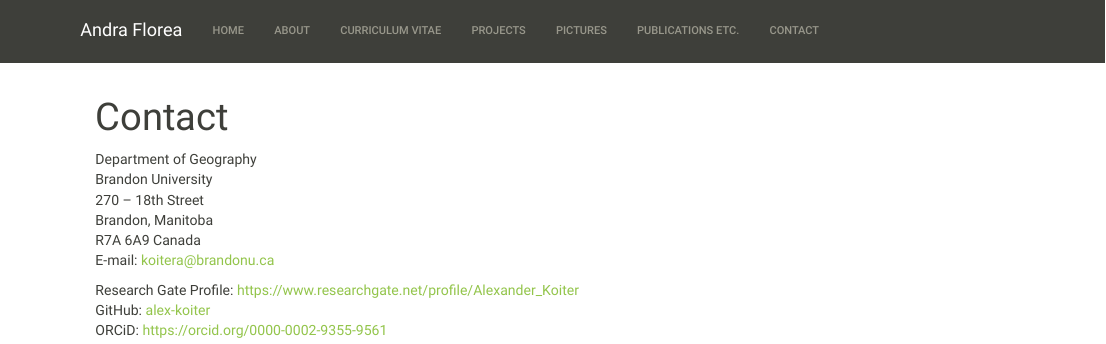
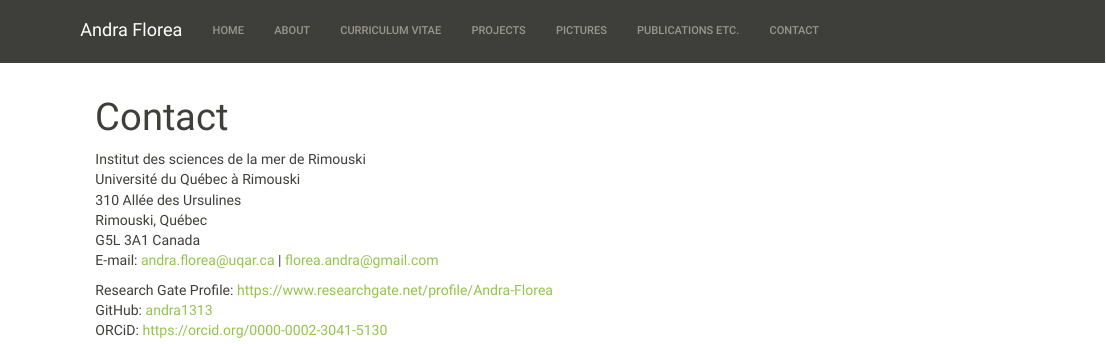
Before and after one commit to andra1313/andra1313.github.io, an R Markdown document (contact.Rmd): the page in a window 1100 px wide, from its top. Rendered offline with R 4.5, knitr and Pandoc, with nearby package versions.

Commit message:
update contact

```diff
--- a/contact.Rmd
+++ b/contact.Rmd
@@ -2,13 +2,14 @@
   title: "Contact"
 ---
 
-Department of Geography
-Brandon University
-270 – 18th Street
-Brandon, Manitoba
-R7A 6A9 Canada
-E-mail: <koitera@brandonu.ca>
+Institut des sciences de la mer de Rimouski<br>
+Université du Québec à Rimouski<br>
+310 Allée des Ursulines<br>
+Rimouski, Québec<br>
+G5L 3A1 Canada<br>
+E-mail: <andra.florea@uqar.ca> |
+        <florea.andra@gmail.com>
 
-Research Gate Profile: <https://www.researchgate.net/profile/Alexander_Koiter>
-GitHub: [alex-koiter](https://github.com/alex-koiter)
-ORCiD: <https://orcid.org/0000-0002-9355-9561>
+Research Gate Profile: <https://www.researchgate.net/profile/Andra-Florea>
+GitHub: [andra1313](https://github.com/andra1313)
+ORCiD: <https://orcid.org/0000-0002-3041-5130>
```
Also changed, not shown: 1 other file.
